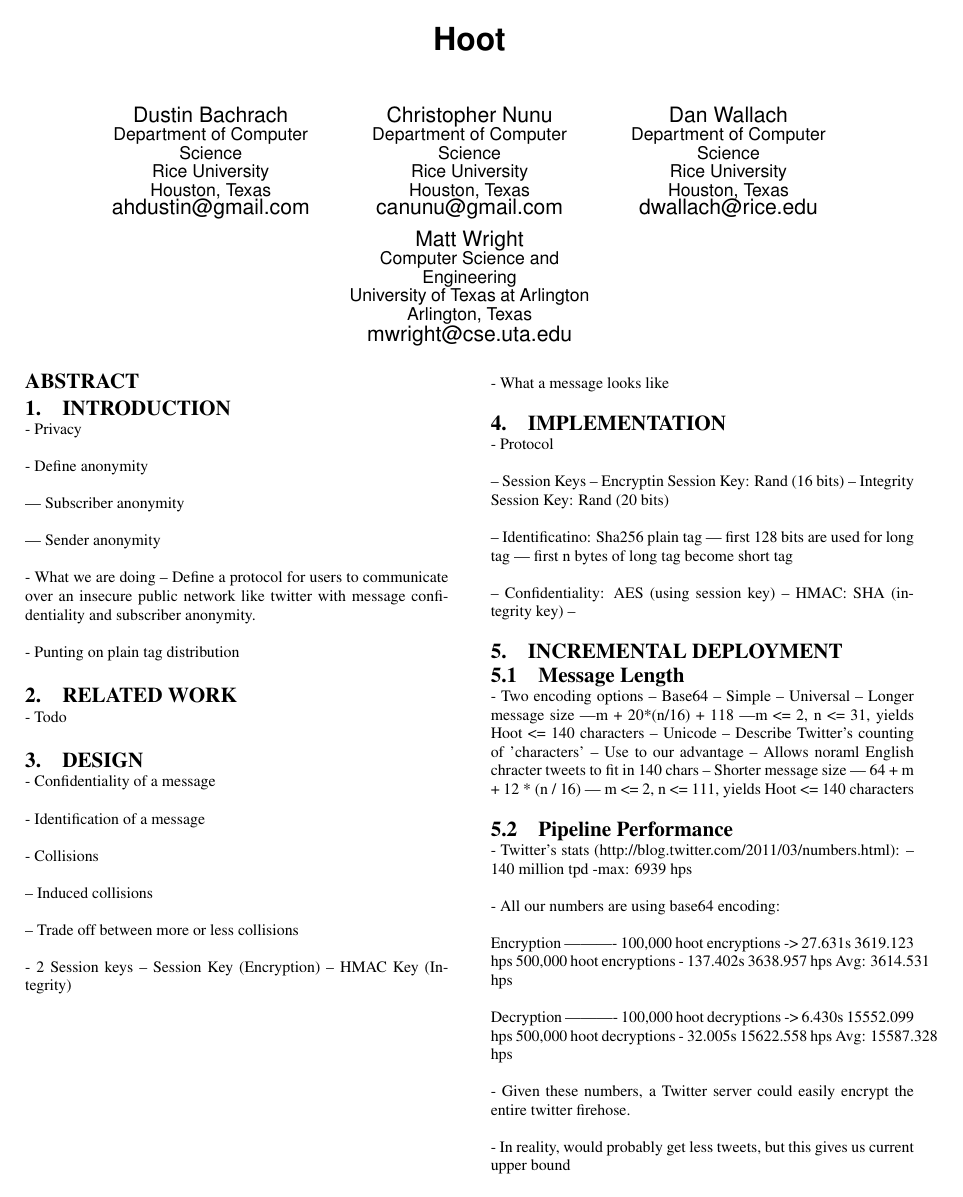
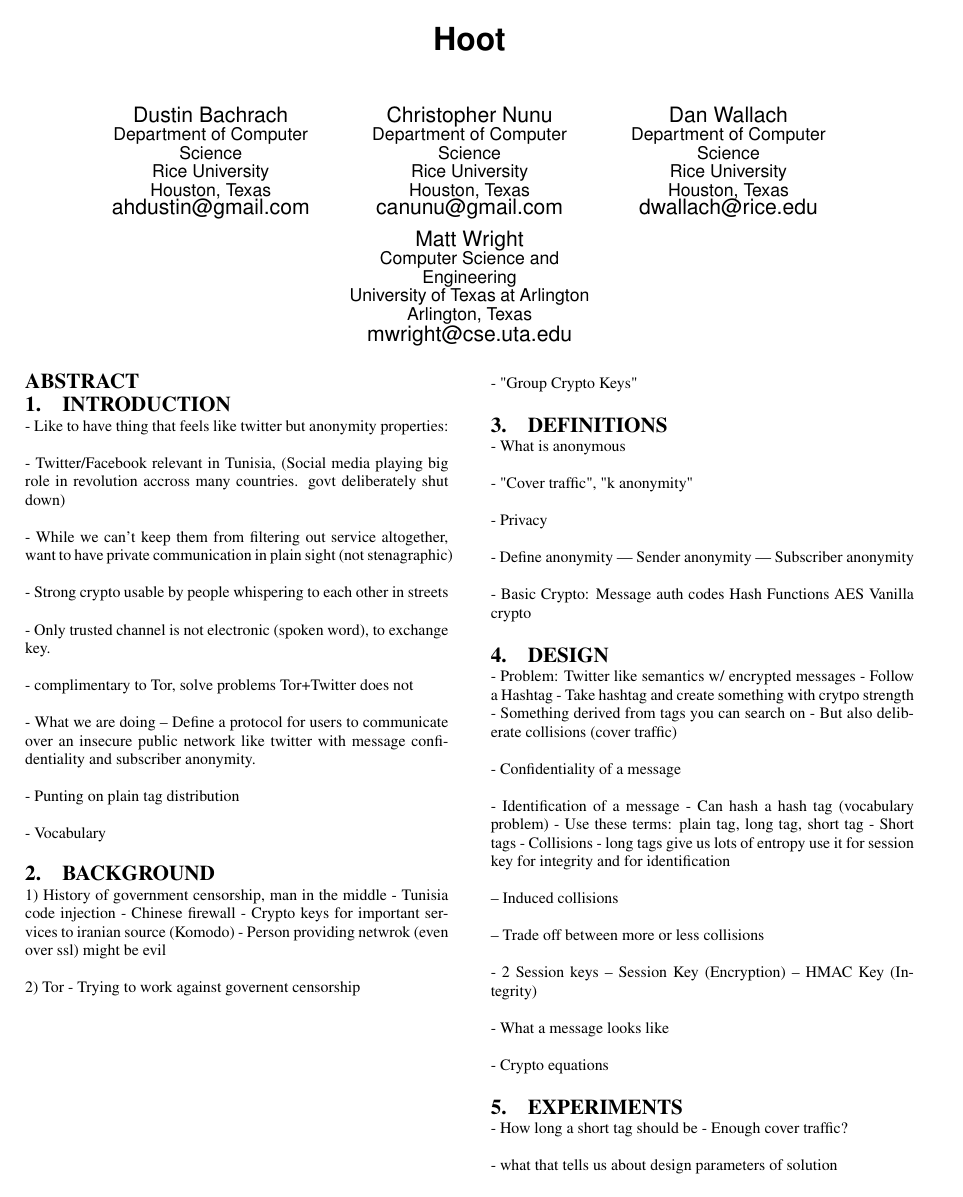
Before and after one commit to dbachrach/char140, a LaTeX paper (paper/hoot.tex): page 1 of 2. Compiled offline with pdfLaTeX.

Commit message:
Updated outline.

```diff
--- a/paper/hoot.tex
+++ b/paper/hoot.tex
@@ -52,30 +52,76 @@
 
 \section{Introduction}
 
-- Privacy
+- Like to have thing that feels like twitter but anonymity properties:
 
-- Define anonymity
+- Twitter/Facebook relevant in Tunisia, (Social media playing big role in revolution accross many countries. govt deliberately shut down)
 
---- Subscriber anonymity
+- While we can't keep them from filtering out service altogether, want to have private communication in plain sight (not stenagraphic)
 
---- Sender anonymity
+- Strong crypto usable by people whispering to each other in streets
+
+- Only trusted channel is not electronic (spoken word), to exchange key.
+
+
+- complimentary to Tor, solve problems Tor+Twitter does not
+
+
+
 
 - What we are doing
 -- Define a protocol for users to communicate over an insecure public network like twitter with message confidentiality and subscriber anonymity.
 
 - Punting on plain tag distribution
 
-\section{Related Work}
+- Vocabulary
 
-- Todo
+\section{Background}
+
+1) History of government censorship, man in the middle
+	- Tunisia code injection
+	- Chinese firewall
+	- Crypto keys for important services to iranian source (Komodo)
+	- Person providing netwrok (even over ssl) might be evil
+
+2) Tor
+	- Trying to work against governent censorship
+
+- "Group Crypto Keys"
+
+\section{Definitions}
+
+- What is anonymous
+
+- "Cover traffic", "k anonymity"
+
+- Privacy
+
+- Define anonymity
+--- Sender anonymity
+--- Subscriber anonymity
+
+- Basic Crypto:
+	Message auth codes
+	Hash Functions
+	AES
+	Vanilla crypto
 
 \section{Design}
+
+- Problem: Twitter like semantics w/ encrypted messages
+	- Follow a Hashtag
+	- Take hashtag and create something with crytpo strength
+	- Something derived from tags you can search on
+	- But also deliberate collisions (cover traffic)
 
 - Confidentiality of a message
 
 - Identification of a message
-
-- Collisions
+	- Can hash a hash tag (vocabulary problem)
+		- Use these terms: plain tag, long tag, short tag
+	- Short tags
+	- Collisions
+	- long tags give us lots of entropy use it for session key for integrity and for identification
 
 -- Induced collisions
 
@@ -87,12 +133,28 @@
 
 - What a message looks like
 
+- Crypto equations
+
+\section{Experiments}
+
+- How long a short tag should be
+- Enough cover traffic?
+
+- what that tells us about design parameters of solution
+
+- Then we can conclude that we need this number of bits, etc
+
+- Wrap up all experiments into What can our system do
+	- Easy to collide or not to collide (Tune covertraffic)
+	- Efficient computer message encryption
+
+
+
 \section{Implementation}
 
 - Protocol
 
 -- Session Keys
--- Encryptin Session Key: Rand (16 bits)
+-- Encryption Session Key: Rand (16 bits)
 -- Integrity Session Key: Rand (20 bits)
 
--- Identificatino: Sha256 plain tag
```
Also changed, not shown: paper/hoot.tex (16 more changed lines).
